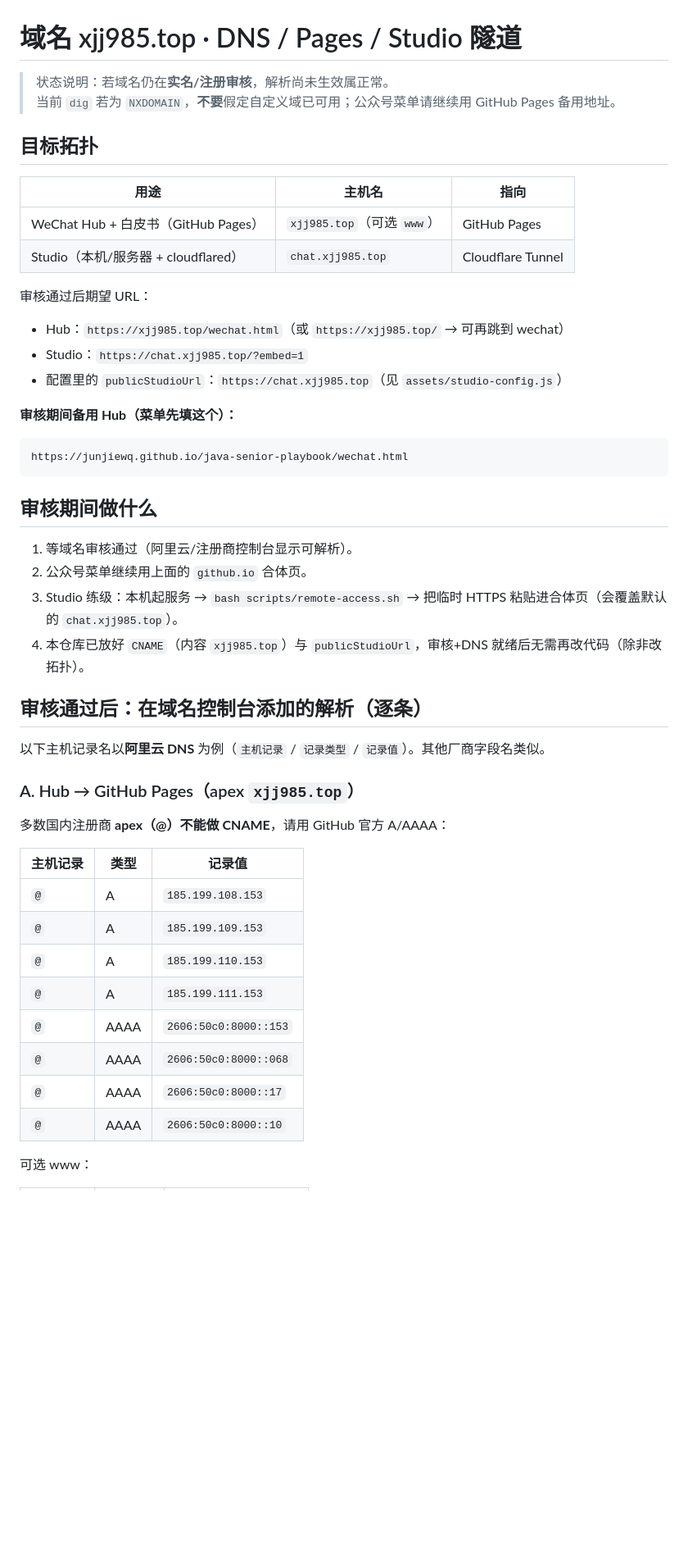
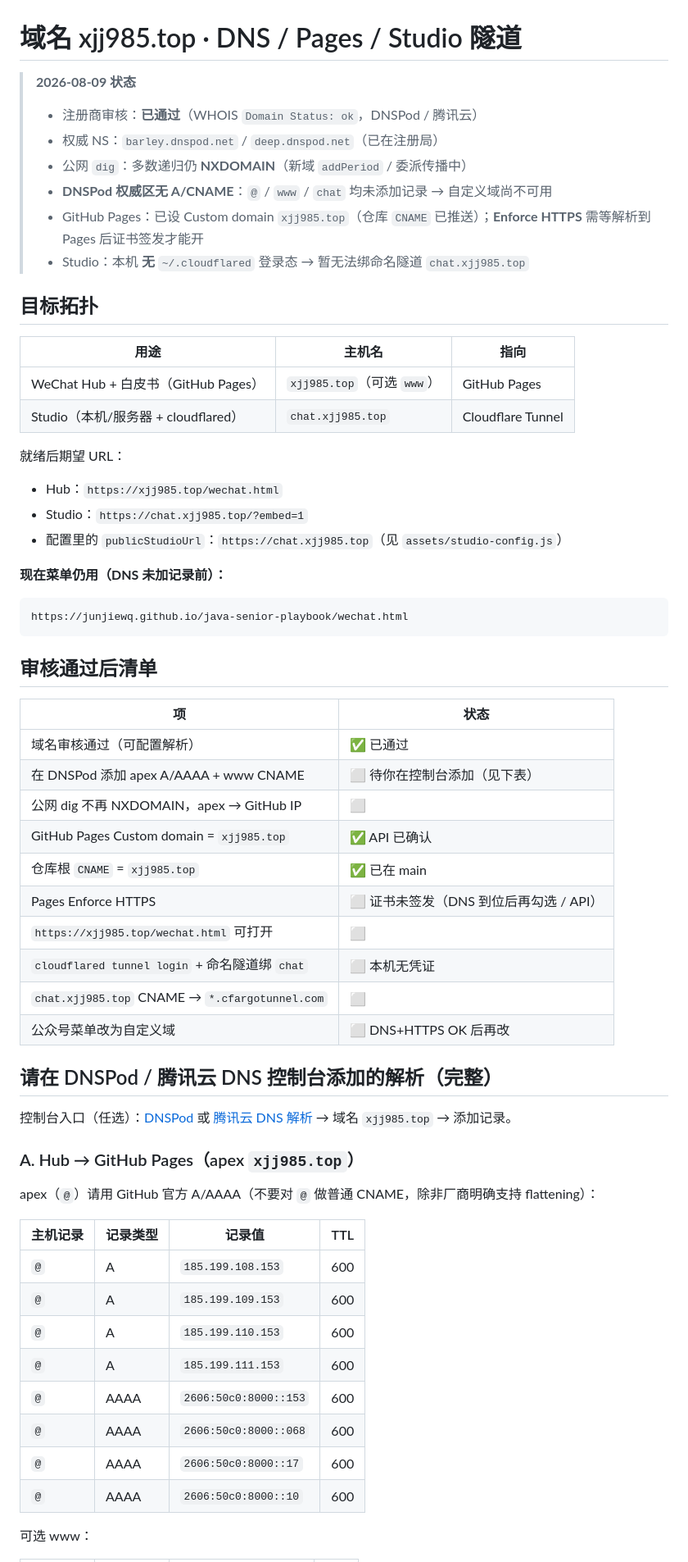
Before and after one commit to junjiewq/java-senior-playbook, a Markdown page: DNS-xjj985.md, the part around one of its changes. Shown at 82% size. Rendered like a GitHub page; blank space fills up the shorter version.

````diff
--- a/DNS-xjj985.md
+++ b/DNS-xjj985.md
@@ -1,7 +1,12 @@
 # 域名 xjj985.top · DNS / Pages / Studio 隧道
 
-> 状态说明：若域名仍在**实名/注册审核**，解析尚未生效属正常。
-> 当前 `dig` 若为 `NXDOMAIN`，**不要**假定自定义域已可用；公众号菜单请继续用 GitHub Pages 备用地址。
+> **2026-08-09 状态**
+> - 注册商审核：**已通过**（WHOIS `Domain Status: ok`，DNSPod / 腾讯云）
+> - 权威 NS：`barley.dnspod.net` / `deep.dnspod.net`（已在注册局）
+> - 公网 `dig`：多数递归仍 **NXDOMAIN**（新域 `addPeriod` / 委派传播中）
+> - **DNSPod 权威区无 A/CNAME**：`@` / `www` / `chat` 均未添加记录 → 自定义域尚不可用
+> - GitHub Pages：已设 Custom domain `xjj985.top`（仓库 `CNAME` 已推送）；**Enforce HTTPS** 需等解析到 Pages 后证书签发才能开
+> - Studio：本机 **无** `~/.cloudflared` 登录态 → 暂无法绑命名隧道 `chat.xjj985.top`
 
 ## 目标拓扑
 
@@ -10,43 +15,51 @@
 | WeChat Hub + 白皮书（GitHub Pages） | `xjj985.top`（可选 `www`） | GitHub Pages |
 | Studio（本机/服务器 + cloudflared） | `chat.xjj985.top` | Cloudflare Tunnel |
 
-审核通过后期望 URL：
+就绪后期望 URL：
 
-- Hub：`https://xjj985.top/wechat.html`（或 `https://xjj985.top/` → 可再跳到 wechat）
+- Hub：`https://xjj985.top/wechat.html`
 - Studio：`https://chat.xjj985.top/?embed=1`
 - 配置里的 `publicStudioUrl`：`https://chat.xjj985.top`（见 `assets/studio-config.js`）
 
-**审核期间备用 Hub（菜单先填这个）：**
+**现在菜单仍用（DNS 未加记录前）：**
 
 ```text
 https://junjiewq.github.io/java-senior-playbook/wechat.html
 ```
 
-## 审核期间做什么
+## 审核通过后清单
 
-1. 等域名审核通过（阿里云/注册商控制台显示可解析）。
-2. 公众号菜单继续用上面的 `github.io` 合体页。
-3. Studio 练级：本机起服务 → `bash scripts/remote-access.sh` → 把临时 HTTPS 粘贴进合体页（会覆盖默认的 `chat.xjj985.top`）。
-4. 本仓库已放好 `CNAME`（内容 `xjj985.top`）与 `publicStudioUrl`，审核+DNS 就绪后无需再改代码（除非改拓扑）。
+| 项 | 状态 |
+|----|------|
+| 域名审核通过（可配置解析） | ✅ 已通过 |
+| 在 DNSPod 添加 apex A/AAAA + www CNAME | ⬜ 待你在控制台添加（见下表） |
+| 公网 dig 不再 NXDOMAIN，apex → GitHub IP | ⬜ |
+| GitHub Pages Custom domain = `xjj985.top` | ✅ API 已确认 |
+| 仓库根 `CNAME` = `xjj985.top` | ✅ 已在 main |
+| Pages Enforce HTTPS | ⬜ 证书未签发（DNS 到位后再勾选 / API） |
+| `https://xjj985.top/wechat.html` 可打开 | ⬜ |
+| `cloudflared tunnel login` + 命名隧道绑 `chat` | ⬜ 本机无凭证 |
+| `chat.xjj985.top` CNAME → `*.cfargotunnel.com` | ⬜ |
+| 公众号菜单改为自定义域 | ⬜ DNS+HTTPS OK 后再改 |
 
-## 审核通过后：在域名控制台添加的解析（逐条）
+## 请在 DNSPod / 腾讯云 DNS 控制台添加的解析（完整）
 
-以下主机记录名以**阿里云 DNS** 为例（`主机记录` / `记录类型` / `记录值`）。其他厂商字段名类似。
+控制台入口（任选）：[DNSPod](https://console.dnspod.cn/) 或 [腾讯云 DNS 解析](https://console.cloud.tencent.com/cns) → 域名 `xjj985.top` → 添加记录。
 
 ### A. Hub → GitHub Pages（apex `xjj985.top`）
 
-多数国内注册商 **apex（@）不能做 CNAME**，请用 GitHub 官方 A/AAAA：
+apex（`@`）请用 GitHub 官方 A/AAAA（不要对 `@` 做普通 CNAME，除非厂商明确支持 flattening）：
 
-| 主机记录 | 类型 | 记录值 |
-|----------|------|--------|
-| `@` | A | `185.199.108.153` |
-| `@` | A | `185.199.109.153` |
-| `@` | A | `185.199.110.153` |
-| `@` | A | `185.199.111.153` |
-| `@` | AAAA | `2606:50c0:8000::153` |
-| `@` | AAAA | `2606:50c0:8000::068` |
-| `@` | AAAA | `2606:50c0:8000::17` |
-| `@` | AAAA | `2606:50c0:8000::10` |
+| 主机记录 | 记录类型 | 记录值 | TTL |
+|----------|----------|--------|-----|
+| `@` | A | `185.199.108.153` | 600 |
+| `@` | A | `185.199.109.153` | 600 |
+| `@` | A | `185.199.110.153` | 600 |
+| `@` | A | `185.199.111.153` | 600 |
+| `@` | AAAA | `2606:50c0:8000::153` | 600 |
+| `@` | AAAA | `2606:50c0:8000::068` | 600 |
+| `@` | AAAA | `2606:50c0:8000::17` | 600 |
+| `@` | AAAA | `2606:50c0:8000::10` | 600 |
 
 可选 www：
 
````
Also changed, not shown: other parts of DNS-xjj985.md (+38 -41 lines).
